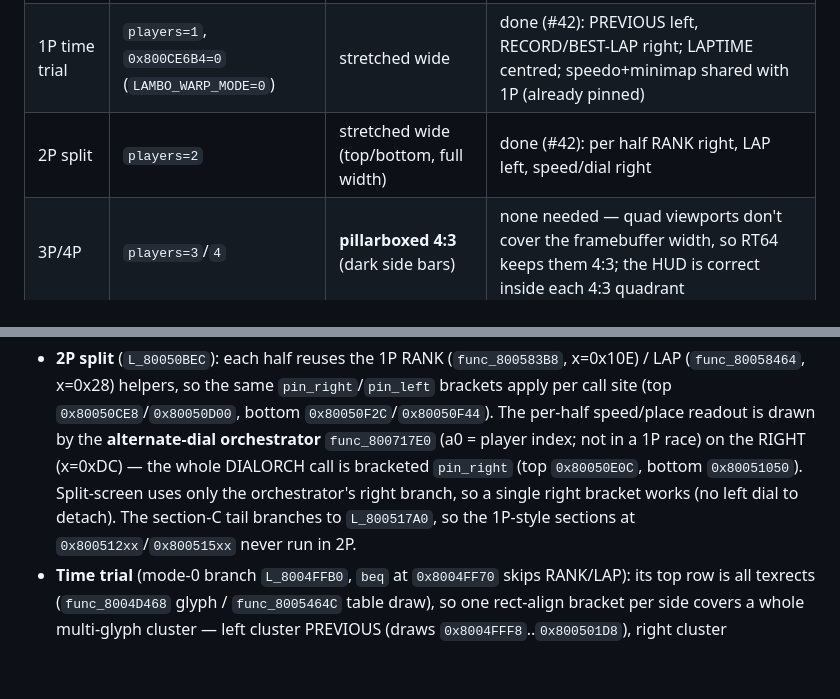
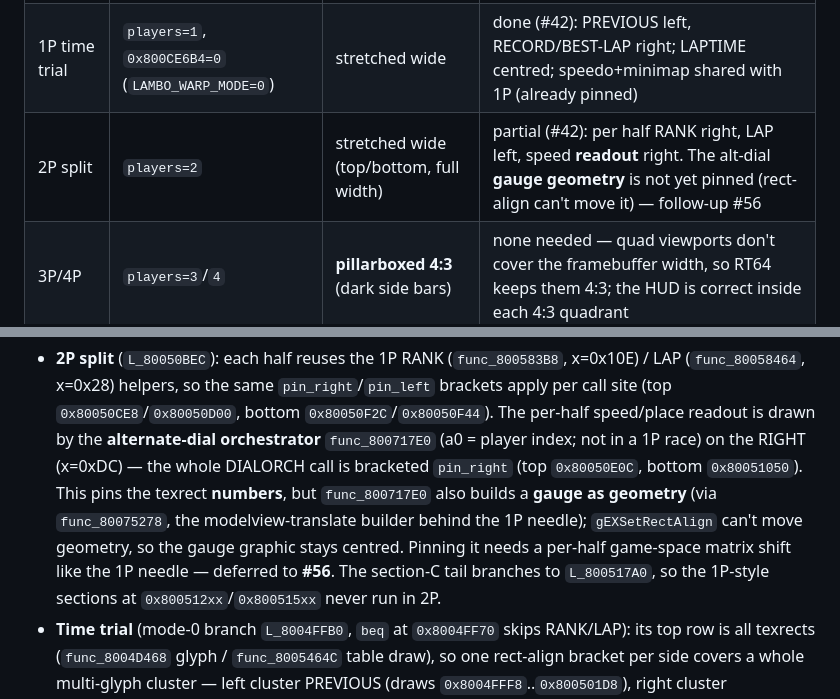
Before and after one commit to alondero/automobililamborghini-recomp, a Markdown page: docs/HUD.md, 2 parts joined by grey strips. Drawn GitHub-style; blank space fills up the shorter version.

Commit message:
docs(HUD): 2P alt-dial gauge geometry not pinned by rect-align (#56)
The #42 pin_right bracket moves the 2P speed readout texrects but not the
alt-dial gauge, which func_800717E0 builds as geometry (via func_80075278).
Rect-align cannot move geometry; pinning it needs a per-half game-space matrix
shift like the 1P needle. Corrects the earlier speed/dial-done claim.

```diff
--- a/docs/HUD.md
+++ b/docs/HUD.md
@@ -57,7 +57,7 @@ players field boots straight into any of these). The **race mode** at `0x800CE6B
 |---|---|---|---|
 | 1P arcade | `players=1`, `0x800CE6B4=2` | stretched wide | done (#2/#41) |
 | 1P time trial | `players=1`, `0x800CE6B4=0` (`LAMBO_WARP_MODE=0`) | stretched wide | done (#42): PREVIOUS left, RECORD/BEST-LAP right; LAPTIME centred; speedo+minimap shared with 1P (already pinned) |
-| 2P split | `players=2` | stretched wide (top/bottom, full width) | done (#42): per half RANK right, LAP left, speed/dial right |
+| 2P split | `players=2` | stretched wide (top/bottom, full width) | partial (#42): per half RANK right, LAP left, speed **readout** right. The alt-dial **gauge geometry** is not yet pinned (rect-align can't move it) — follow-up #56 |
 | 3P/4P | `players=3`/`4` | **pillarboxed 4:3** (dark side bars) | none needed — quad viewports don't cover the framebuffer width, so RT64 keeps them 4:3; the HUD is correct inside each 4:3 quadrant |
 
 Before/after (widescreen output, edge-pinning off vs on):
@@ -72,9 +72,12 @@ Details verified live:
   The per-half speed/place readout is drawn by the **alternate-dial orchestrator**
   `func_800717E0` (a0 = player index; not in a 1P race) on the RIGHT (x=0xDC) — the
   whole DIALORCH call is bracketed `pin_right` (top `0x80050E0C`, bottom `0x80051050`).
-  Split-screen uses only the orchestrator's right branch, so a single right bracket
-  works (no left dial to detach). The section-C tail branches to `L_800517A0`, so the
-  1P-style sections at `0x800512xx`/`0x800515xx` never run in 2P.
+  This pins the texrect **numbers**, but `func_800717E0` also builds a **gauge as
+  geometry** (via `func_80075278`, the modelview-translate builder behind the 1P
+  needle); `gEXSetRectAlign` can't move geometry, so the gauge graphic stays centred.
+  Pinning it needs a per-half game-space matrix shift like the 1P needle — deferred to
+  **#56**. The section-C tail branches to `L_800517A0`, so the 1P-style sections at
+  `0x800512xx`/`0x800515xx` never run in 2P.
 - **Time trial** (mode-0 branch `L_8004FFB0`, `beq` at `0x8004FF70` skips RANK/LAP):
   its top row is all texrects (`func_8004D468` glyph / `func_8005464C` table draw), so
   one rect-align bracket per side covers a whole multi-glyph cluster — left cluster
```
